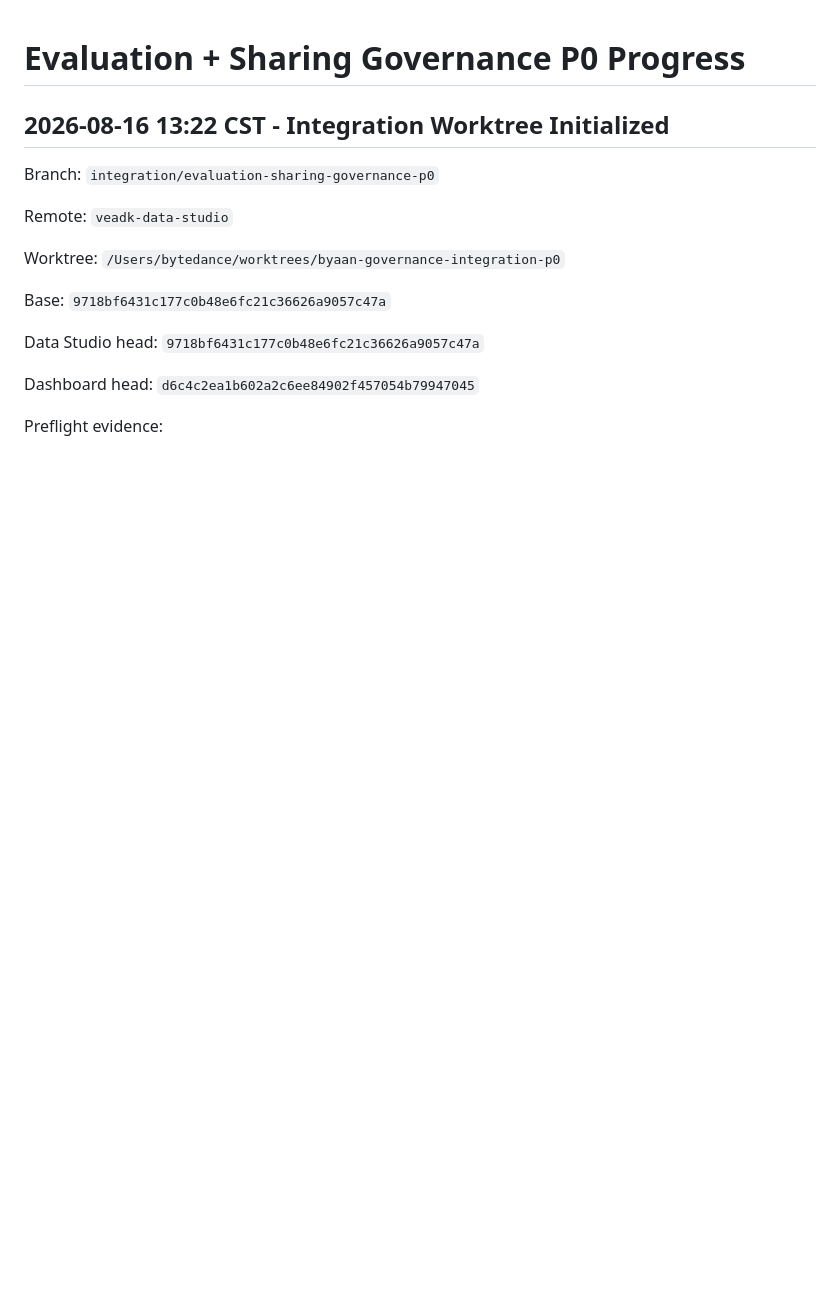
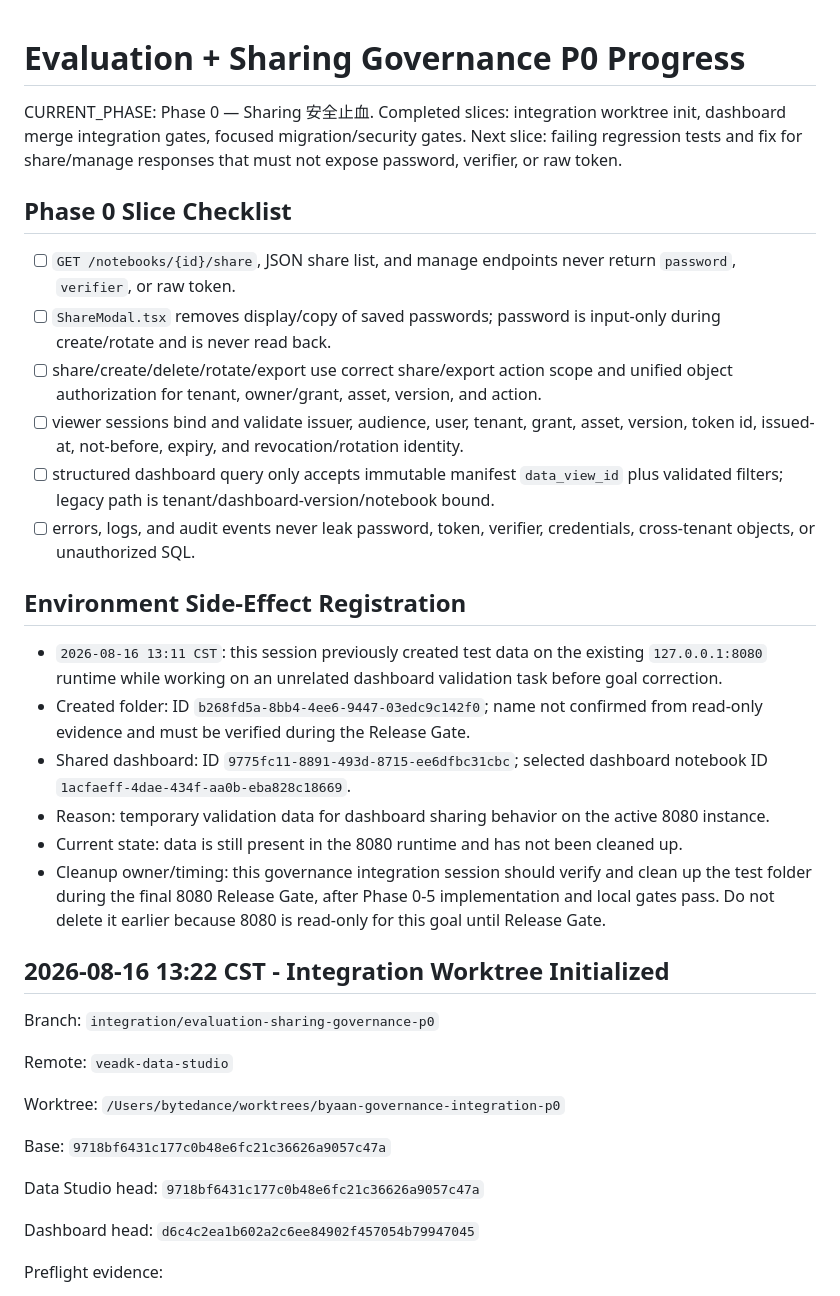
Before and after one commit to marchpure/veadk-data-studio, a Markdown page: docs/product/evaluation-sharing-governance-p0-progress.md, the part around the change. GitHub-like rendering; blank space fills up the shorter version.

Commit message:
governance: record phase zero correction

```diff
--- a/docs/product/evaluation-sharing-governance-p0-progress.md
+++ b/docs/product/evaluation-sharing-governance-p0-progress.md
@@ -1,4 +1,24 @@
 # Evaluation + Sharing Governance P0 Progress
+
+CURRENT_PHASE: Phase 0 — Sharing 安全止血. Completed slices: integration worktree init, dashboard merge integration gates, focused migration/security gates. Next slice: failing regression tests and fix for share/manage responses that must not expose password, verifier, or raw token.
+
+## Phase 0 Slice Checklist
+
+- [ ] `GET /notebooks/{id}/share`, JSON share list, and manage endpoints never return `password`, `verifier`, or raw token.
+- [ ] `ShareModal.tsx` removes display/copy of saved passwords; password is input-only during create/rotate and is never read back.
+- [ ] share/create/delete/rotate/export use correct share/export action scope and unified object authorization for tenant, owner/grant, asset, version, and action.
+- [ ] viewer sessions bind and validate issuer, audience, user, tenant, grant, asset, version, token id, issued-at, not-before, expiry, and revocation/rotation identity.
+- [ ] structured dashboard query only accepts immutable manifest `data_view_id` plus validated filters; legacy path is tenant/dashboard-version/notebook bound.
+- [ ] errors, logs, and audit events never leak password, token, verifier, credentials, cross-tenant objects, or unauthorized SQL.
+
+## Environment Side-Effect Registration
+
+- `2026-08-16 13:11 CST`: this session previously created test data on the existing `127.0.0.1:8080` runtime while working on an unrelated dashboard validation task before goal correction.
+- Created folder: ID `b268fd5a-8bb4-4ee6-9447-03edc9c142f0`; name not confirmed from read-only evidence and must be verified during the Release Gate.
+- Shared dashboard: ID `9775fc11-8891-493d-8715-ee6dfbc31cbc`; selected dashboard notebook ID `1acfaeff-4dae-434f-aa0b-eba828c18669`.
+- Reason: temporary validation data for dashboard sharing behavior on the active 8080 instance.
+- Current state: data is still present in the 8080 runtime and has not been cleaned up.
+- Cleanup owner/timing: this governance integration session should verify and clean up the test folder during the final 8080 Release Gate, after Phase 0-5 implementation and local gates pass. Do not delete it earlier because 8080 is read-only for this goal until Release Gate.
 
 ## 2026-08-16 13:22 CST - Integration Worktree Initialized
 
```
